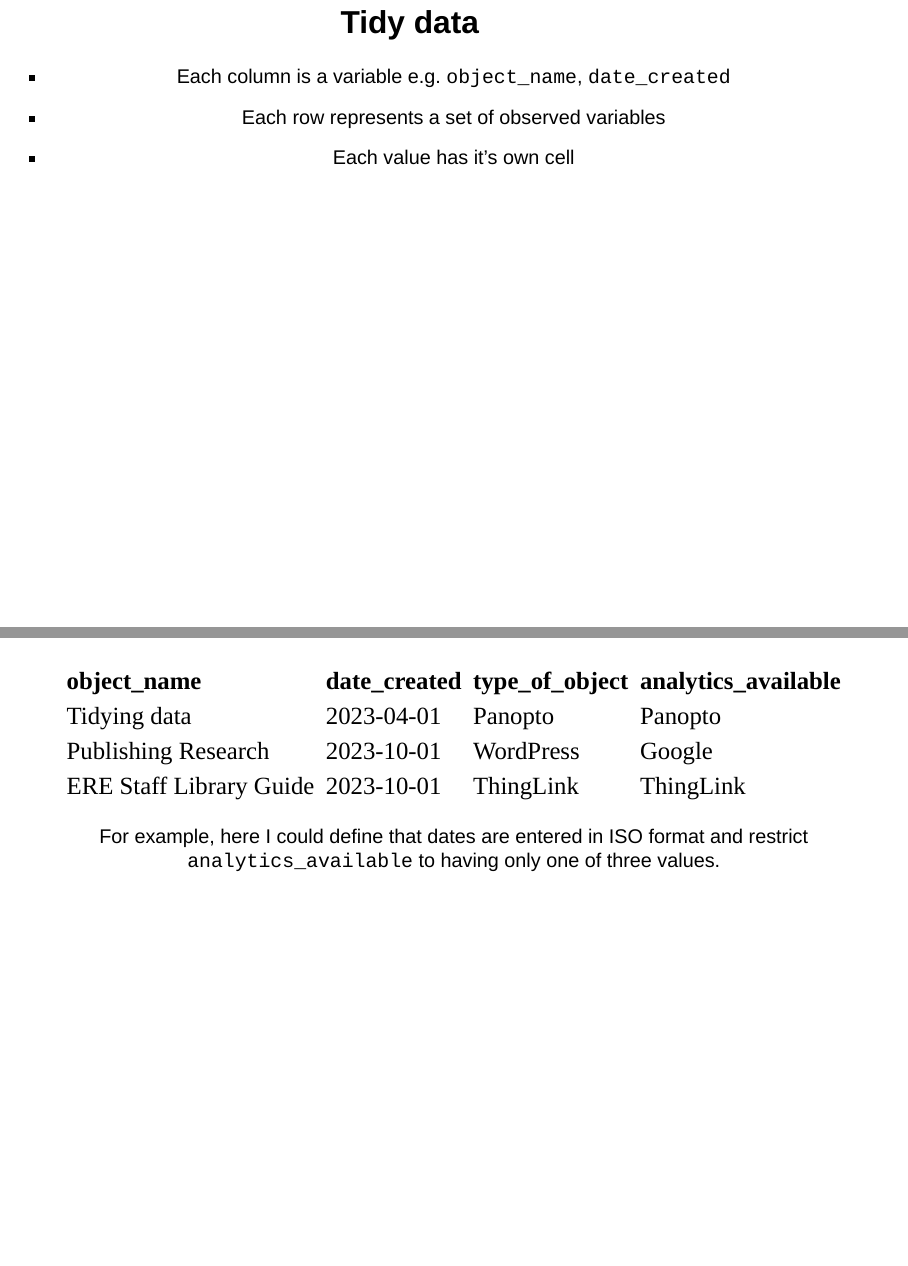
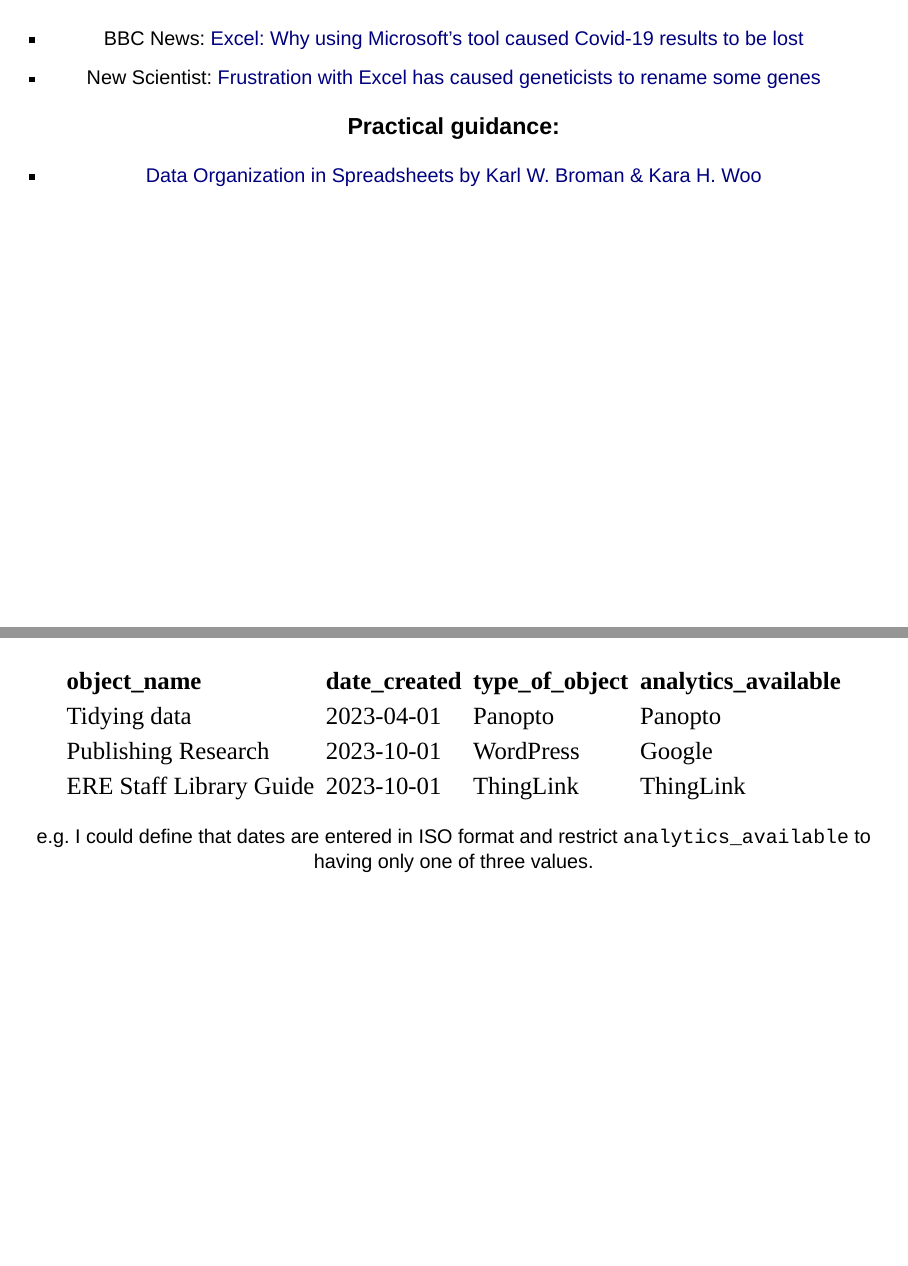
Before and after one commit to ab604/learning-objects-review-2024-01-22, a Quarto document (index.qmd): pages 9 and 12 of 20 before the commit and pages 8 and 12 of 20 after it, joined at a grey line. Rendered offline with R 4.5, knitr and Pandoc in place of Quarto, with nearby package versions; drawn as Slidy slides in place of the format the file asks for.

Commit message:
update slides

````diff
--- a/index.qmd
+++ b/index.qmd
@@ -34,7 +34,14 @@ title-slide-attributes:
 
 ##  {#slide5-id data-menu-title="Swole CSV as a database" background-image="img/csv-2024-01-23.png" background-size="contain" fig-alt="A meme with Swole Dog as CSV saying he can be an Access database"}
 
-##  {#slide6-id data-menu-title="BBC News COVID testing Excel fail" background-image="img/bbc-screenshot-2024-01-22.png" background-size="contain" fig-alt="Headline from BBC News: "}
+## {#slide6-id data-menu-title="Excel fails and how to avoid them" .center}
+
+- BBC News: [Excel: Why using Microsoft's tool caused Covid-19 results to be lost](https://www.bbc.co.uk/news/technology-54423988)
+- New Scientist: [Frustration with Excel has caused geneticists to rename some genes](https://www.newscientist.com/article/mg24732961-400-frustration-with-excel-has-caused-geneticists-to-rename-some-genes/)
+
+### Practical guidance:
+
+- [Data Organization in Spreadsheets by Karl W. Broman & Kara H. Woo](https://www.tandfonline.com/doi/full/10.1080/00031305.2017.1375989)
 
 ## Tidy data {.center}
 
@@ -72,7 +79,7 @@ dt |> kable() |>
   kable_styling(html_font="Consolas", font_size = 30)
 ```
 
-For example, here I could define that dates are entered in ISO format and restrict `analytics_available` to having only one of three values.
+e.g. I could define that dates are entered in ISO format and restrict `analytics_available` to having only one of three values.
 
 ## Analytics & user behaviour {.center}
 
````
Also changed, not shown: 1 other file.
